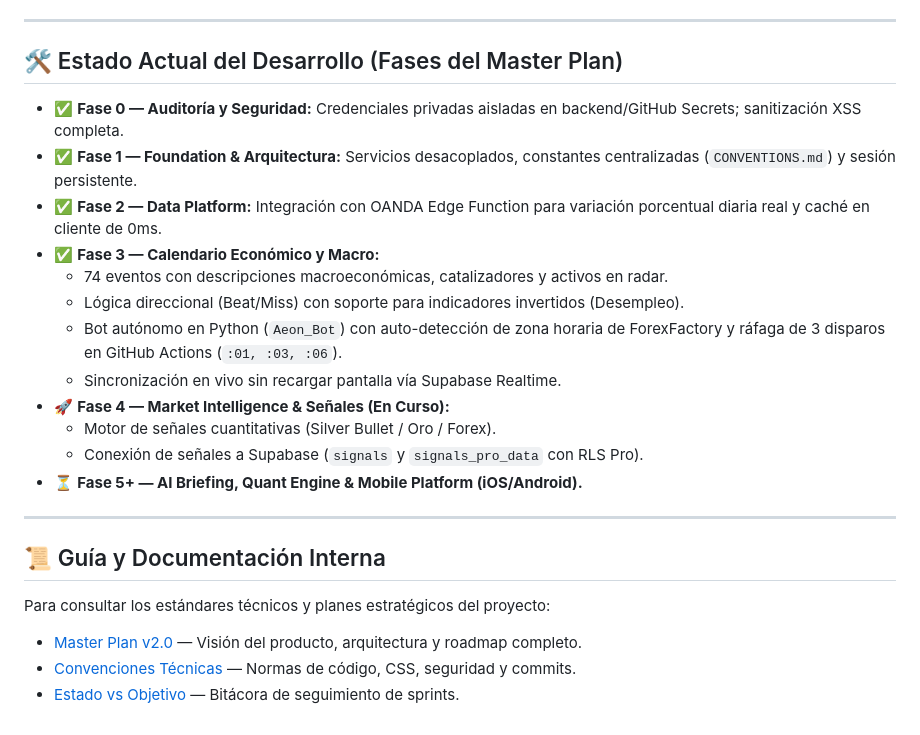
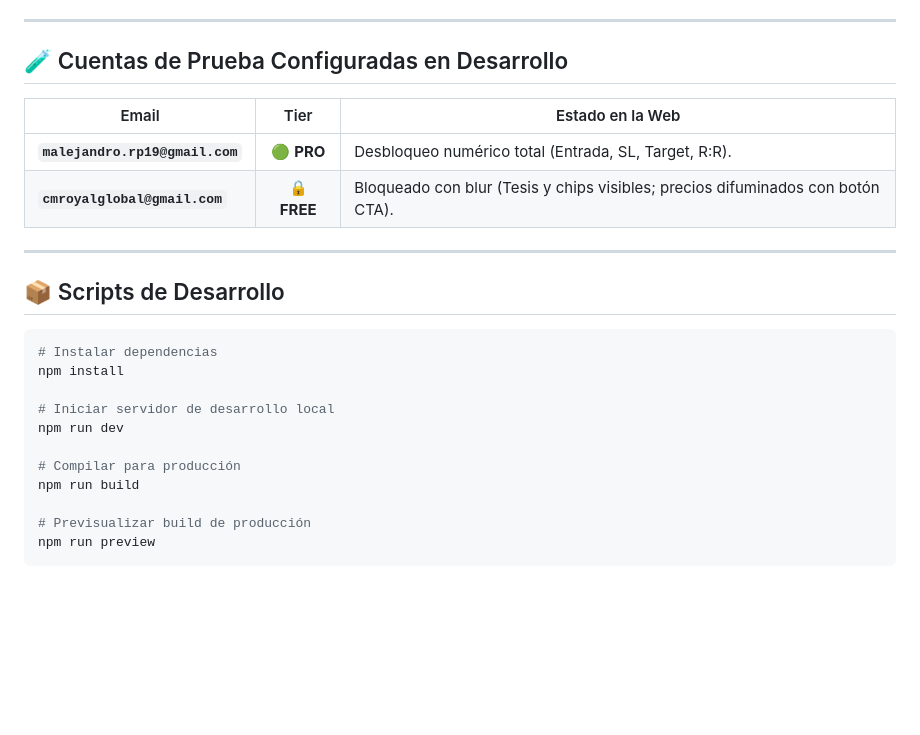
Before and after one commit to moisesrojasp89-Dev/AEONv2, a Markdown page: README.md, the part around one of its changes. Drawn GitHub-style; blank space fills up the shorter version.

Commit message:
docs: update sprint tracker, architecture diagrams, test accounts, and track record roadmap

````diff
--- a/README.md
+++ b/README.md
@@ -70,26 +72,27 @@ El ecosistema de AEON se estructura en dos proyectos independientes conectados a
 
 ---
 
-## 🛠️ Estado Actual del Desarrollo (Fases del Master Plan)
+## 🧪 Cuentas de Prueba Configuradas en Desarrollo
 
-* ✅ **Fase 0 — Auditoría y Seguridad:** Credenciales privadas aisladas en backend/GitHub Secrets; sanitización XSS completa.
-* ✅ **Fase 1 — Foundation & Arquitectura:** Servicios desacoplados, constantes centralizadas (`CONVENTIONS.md`) y sesión persistente.
-* ✅ **Fase 2 — Data Platform:** Integración con OANDA Edge Function para variación porcentual diaria real y caché en cliente de 0ms.
-* ✅ **Fase 3 — Calendario Económico y Macro:**
-  - 74 eventos con descripciones macroeconómicas, catalizadores y activos en radar.
-  - Lógica direccional (Beat/Miss) con soporte para indicadores invertidos (Desempleo).
-  - Bot autónomo en Python (`Aeon_Bot`) con auto-detección de zona horaria de ForexFactory y ráfaga de 3 disparos en GitHub Actions (`:01, :03, :06`).
-  - Sincronización en vivo sin recargar pantalla vía Supabase Realtime.
-* 🚀 **Fase 4 — Market Intelligence & Señales (En Curso):**
-  - Motor de señales cuantitativas (Silver Bullet / Oro / Forex).
-  - Conexión de señales a Supabase (`signals` y `signals_pro_data` con RLS Pro).
-* ⏳ **Fase 5+ — AI Briefing, Quant Engine & Mobile Platform (iOS/Android).**
+| Email | Tier | Estado en la Web |
+|---|:---:|---|
+| **`malejandro.rp19@gmail.com`** | 🟢 **PRO** | Desbloqueo numérico total (Entrada, SL, Target, R:R). |
+| **`cmroyalglobal@gmail.com`** | 🔒 **FREE** | Bloqueado con blur (Tesis y chips visibles; precios difuminados con botón CTA). |
 
 ---
 
-## 📜 Guía y Documentación Interna
+## 📦 Scripts de Desarrollo
 
-Para consultar los estándares técnicos y planes estratégicos del proyecto:
-- [Master Plan v2.0](docs/AEON_Master_Plan_v2.md) — Visión del producto, arquitectura y roadmap completo.
-- [Convenciones Técnicas](docs/CONVENTIONS.md) — Normas de código, CSS, seguridad y commits.
-- [Estado vs Objetivo](docs/CURRENT_STATE_VS_TARGET.md) — Bitácora de seguimiento de sprints.
+```bash
+# Instalar dependencias
+npm install
+
+# Iniciar servidor de desarrollo local
+npm run dev
+
+# Compilar para producción
+npm run build
+
+# Previsualizar build de producción
+npm run preview
+```
````
Also changed, not shown: other parts of README.md (+35 -33 lines), docs/CURRENT_STATE_VS_TARGET.md (+28 -4 lines).
